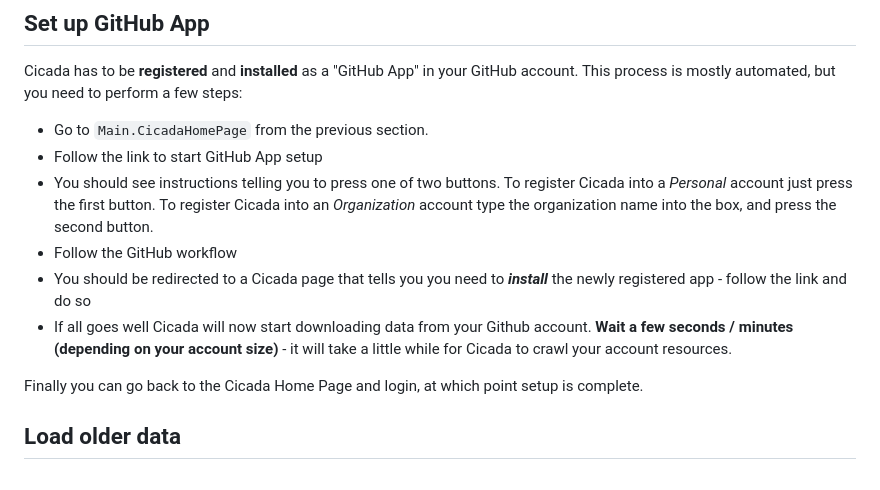
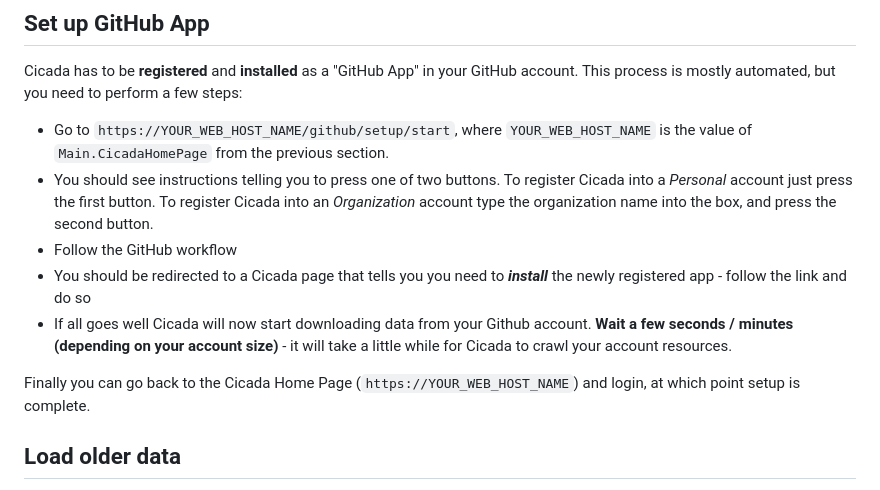
Before and after one commit to symphoniacloud/cicada, a Markdown page: docs/SettingUpCicada.md, the part around the change. Drawn GitHub-style.

```diff
--- a/docs/SettingUpCicada.md
+++ b/docs/SettingUpCicada.md
@@ -172,8 +172,7 @@ arn:aws:cloudformation:us-east-1:123456789012:stack/cicada-main/74....
 
 Cicada has to be **registered** and **installed** as a "GitHub App" in your GitHub account. This process is mostly automated, but you need to perform a few steps:
 
-* Go to `Main.CicadaHomePage` from the previous section.
-* Follow the link to start GitHub App setup
+* Go to `https://YOUR_WEB_HOST_NAME/github/setup/start`, where `YOUR_WEB_HOST_NAME` is the value of `Main.CicadaHomePage` from the previous section.
 * You should see instructions telling you to press one of two buttons.
   To register Cicada into a _Personal_ account just press the first button.
   To register Cicada into an _Organization_ account type the organization name into the box, and press the second button.
@@ -182,7 +181,7 @@ Cicada has to be **registered** and **installed** as a "GitHub App" in your GitH
 * If all goes well Cicada will now start downloading data from your Github account.
   **Wait a few seconds / minutes (depending on your account size)** - it will take a little while for Cicada to crawl your account resources.
 
-Finally you can go back to the Cicada Home Page and login, at which point setup is complete.
+Finally you can go back to the Cicada Home Page (`https://YOUR_WEB_HOST_NAME`) and login, at which point setup is complete.
 
 ## Load older data
 
```
